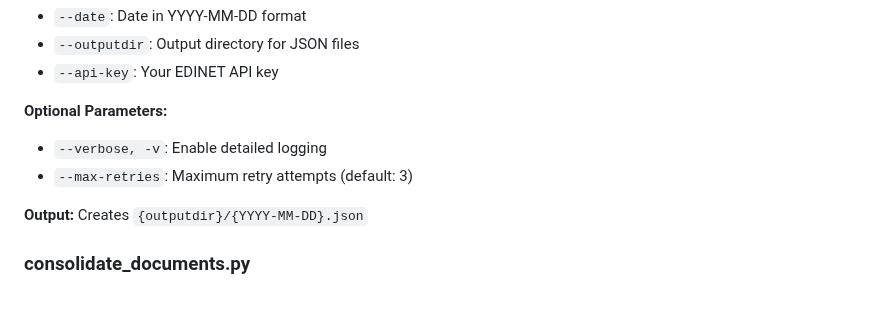
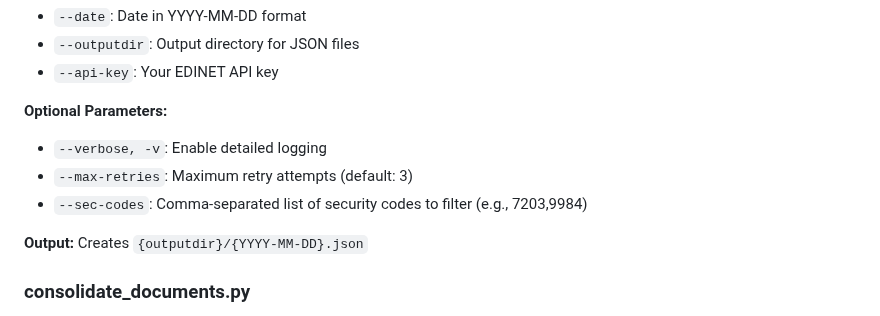
Before and after one commit to mikanmarusan/edinet, a Markdown page: README.md, the part around the change. GitHub-like rendering.

Commit message:
docs: add --sec-codes option documentation to README.md
Add missing documentation for --sec-codes parameter in fetch_edinet_financial_documents.py command reference section.

Co-authored-by: mikanmarusan <mikanmarusan@users.noreply.github.com>

```diff
--- a/README.md
+++ b/README.md
@@ -70,6 +70,7 @@ Extracts financial data for a specific date.
 **Optional Parameters:**
 - `--verbose, -v`: Enable detailed logging
 - `--max-retries`: Maximum retry attempts (default: 3)
+- `--sec-codes`: Comma-separated list of security codes to filter (e.g., 7203,9984)
 
 **Output:** Creates `{outputdir}/{YYYY-MM-DD}.json`
 
```
